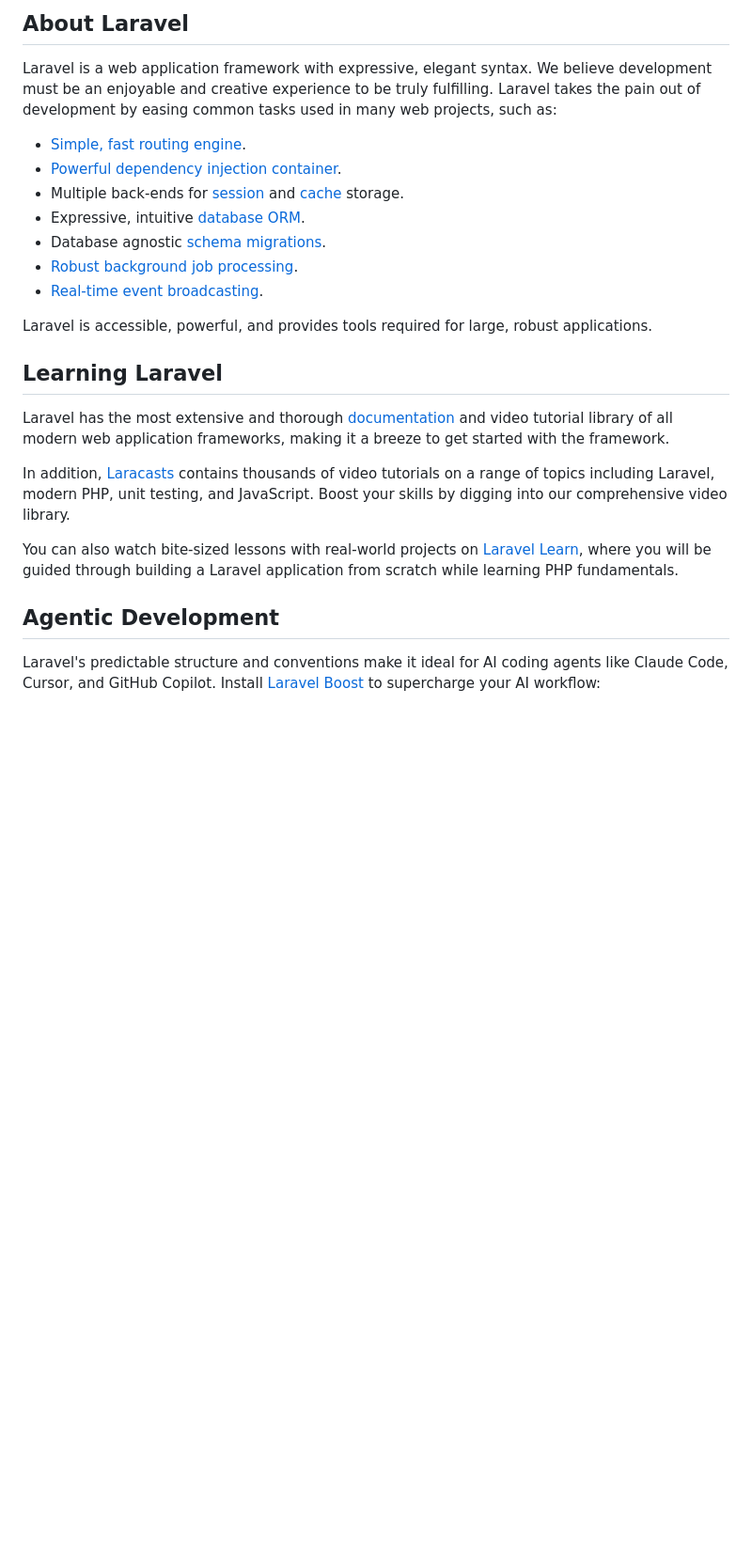
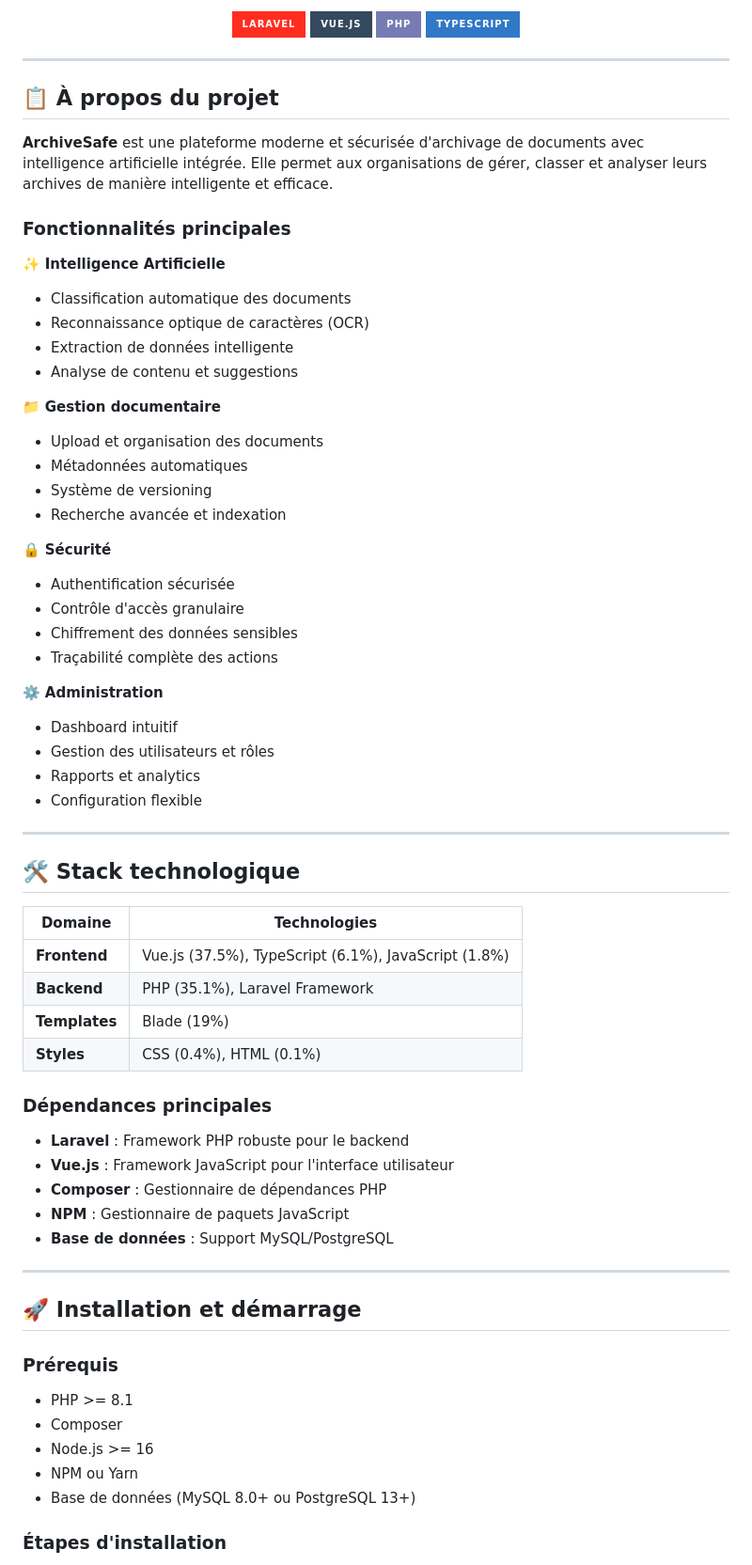
Before and after one commit to nkgr01/ArchiveSafe, a Markdown page: README.md, the part around one of its changes. Shown at 94% size. GitHub-like rendering; badges without logos; blank space fills up the shorter version.

Commit message:
docs: Créer un README complet en français pour ArchiveSafe

```diff
--- a/README.md
+++ b/README.md
@@ -8,27 +5,74 @@
 </p>
 
-## About Laravel
+<p align="center">
+  <img src="https://img.shields.io/badge/Laravel-FF2D20?style=for-the-badge&logo=laravel&logoColor=white" alt="Laravel">
+  <img src="https://img.shields.io/badge/Vue.js-35495E?style=for-the-badge&logo=vue.js&logoColor=4FC08D" alt="Vue.js">
+  <img src="https://img.shields.io/badge/PHP-777BB4?style=for-the-badge&logo=php&logoColor=white" alt="PHP">
+  <img src="https://img.shields.io/badge/TypeScript-3178C6?style=for-the-badge&logo=typescript&logoColor=white" alt="TypeScript">
+</p>
 
-Laravel is a web application framework with expressive, elegant syntax. We believe development must be an enjoyable and creative experience to be truly fulfilling. Laravel takes the pain out of development by easing common tasks used in many web projects, such as:
+---
 
-- [Simple, fast routing engine](https://laravel.com/docs/routing).
-- [Powerful dependency injection container](https://laravel.com/docs/container).
-- Multiple back-ends for [session](https://laravel.com/docs/session) and [cache](https://laravel.com/docs/cache) storage.
-- Expressive, intuitive [database ORM](https://laravel.com/docs/eloquent).
-- Database agnostic [schema migrations](https://laravel.com/docs/migrations).
-- [Robust background job processing](https://laravel.com/docs/queues).
-- [Real-time event broadcasting](https://laravel.com/docs/broadcasting).
+## 📋 À propos du projet
 
-Laravel is accessible, powerful, and provides tools required for large, robust applications.
+**ArchiveSafe** est une plateforme moderne et sécurisée d'archivage de documents avec intelligence artificielle intégrée. Elle permet aux organisations de gérer, classer et analyser leurs archives de manière intelligente et efficace.
 
-## Learning Laravel
+### Fonctionnalités principales
 
-Laravel has the most extensive and thorough [documentation](https://laravel.com/docs) and video tutorial library of all modern web application frameworks, making it a breeze to get started with the framework.
+✨ **Intelligence Artificielle**
+- Classification automatique des documents
+- Reconnaissance optique de caractères (OCR)
+- Extraction de données intelligente
+- Analyse de contenu et suggestions
 
-In addition, [Laracasts](https://laracasts.com) contains thousands of video tutorials on a range of topics including Laravel, modern PHP, unit testing, and JavaScript. Boost your skills by digging into our comprehensive video library.
+📁 **Gestion documentaire**
+- Upload et organisation des documents
+- Métadonnées automatiques
+- Système de versioning
+- Recherche avancée et indexation
 
-You can also watch bite-sized lessons with real-world projects on [Laravel Learn](https://laravel.com/learn), where you will be guided through building a Laravel application from scratch while learning PHP fundamentals.
+🔒 **Sécurité**
+- Authentification sécurisée
+- Contrôle d'accès granulaire
+- Chiffrement des données sensibles
+- Traçabilité complète des actions
 
-## Agentic Development
+⚙️ **Administration**
+- Dashboard intuitif
+- Gestion des utilisateurs et rôles
+- Rapports et analytics
+- Configuration flexible
 
-Laravel's predictable structure and conventions make it ideal for AI coding agents like Claude Code, Cursor, and GitHub Copilot. Install [Laravel Boost](https://laravel.com/docs/ai) to supercharge your AI workflow:
+---
+
+## 🛠️ Stack technologique
+
+| Domaine | Technologies |
+|---------|--------------|
+| **Frontend** | Vue.js (37.5%), TypeScript (6.1%), JavaScript (1.8%) |
+| **Backend** | PHP (35.1%), Laravel Framework |
+| **Templates** | Blade (19%) |
+| **Styles** | CSS (0.4%), HTML (0.1%) |
+
+### Dépendances principales
+
+- **Laravel** : Framework PHP robuste pour le backend
+- **Vue.js** : Framework JavaScript pour l'interface utilisateur
+- **Composer** : Gestionnaire de dépendances PHP
+- **NPM** : Gestionnaire de paquets JavaScript
+- **Base de données** : Support MySQL/PostgreSQL
+
+---
+
+## 🚀 Installation et démarrage
+
+### Prérequis
+
+- PHP >= 8.1
+- Composer
+- Node.js >= 16
+- NPM ou Yarn
+- Base de données (MySQL 8.0+ ou PostgreSQL 13+)
+
+### Étapes d'installation
+
```
Also changed, not shown: other parts of README.md (+315 -16 lines).
